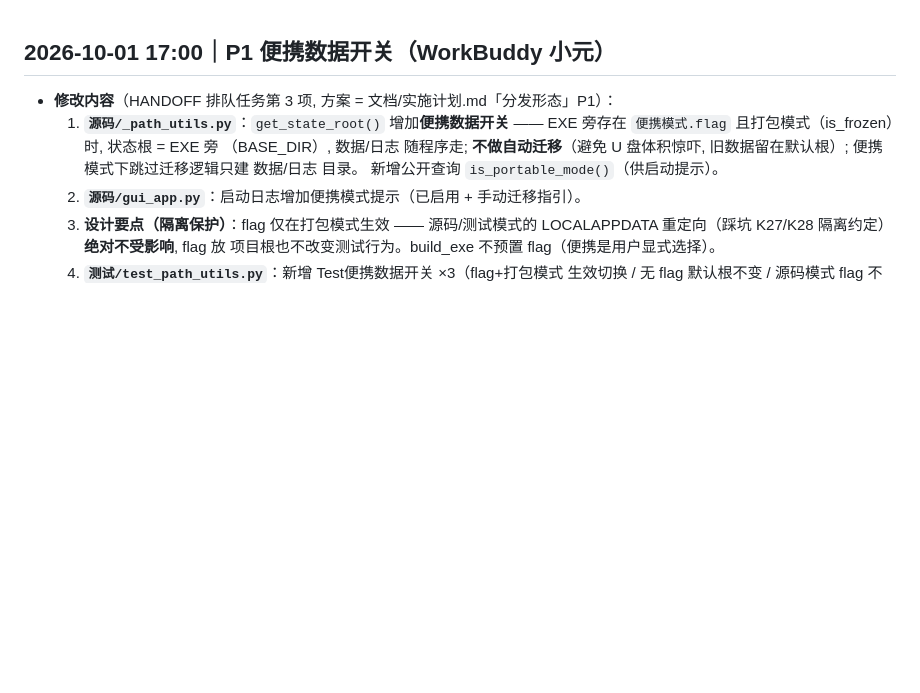
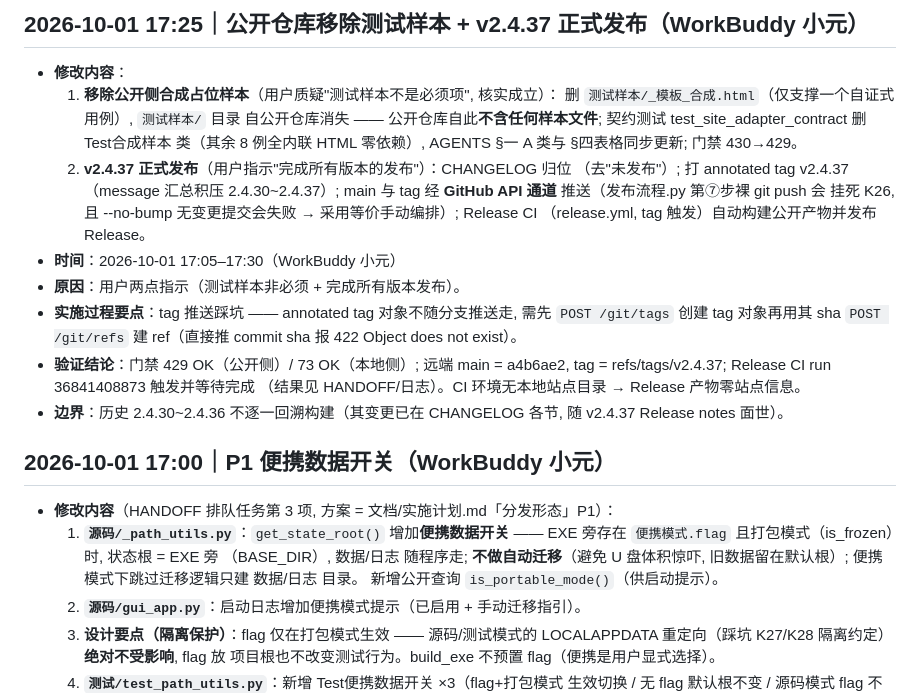
Before and after one commit to HHH-SABER/book-crawler, a Markdown page: 文档/修改记录.md, the part around the change. GitHub-like rendering; blank space fills up the shorter version.

Commit message:
docs(修改记录): v2.4.37 发布过程与 CI 修复登记

```diff
--- a/文档/修改记录.md
+++ b/文档/修改记录.md
@@ -1,3 +1,27 @@
+## 2026-10-01 17:25｜公开仓库移除测试样本 + v2.4.37 正式发布（WorkBuddy 小元）
+
+- **修改内容**：
+  1. **移除公开侧合成占位样本**（用户质疑"测试样本不是必须项", 核实成立）：
+     删 `测试样本/_模板_合成.html`（仅支撑一个自证式用例）, `测试样本/` 目录
+     自公开仓库消失 —— 公开仓库自此**不含任何样本文件**; 契约测试
+     test_site_adapter_contract 删 Test合成样本 类（其余 8 例全内联 HTML 零依赖）,
+     AGENTS §一 A 类与 §四表格同步更新; 门禁 430→429。
+  2. **v2.4.37 正式发布**（用户指示"完成所有版本的发布"）：CHANGELOG 归位
+     （去"未发布"）; 打 annotated tag v2.4.37（message 汇总积压 2.4.30~2.4.37）;
+     main 与 tag 经 **GitHub API 通道** 推送（发布流程.py 第⑦步裸 git push 会
+     挂死 K26, 且 --no-bump 无变更提交会失败 → 采用等价手动编排）; Release CI
+     （release.yml, tag 触发）自动构建公开产物并发布 Release。
+- **时间**：2026-10-01 17:05–17:30（WorkBuddy 小元）
+- **原因**：用户两点指示（测试样本非必须 + 完成所有版本发布）。
+- **实施过程要点**：tag 推送踩坑 —— annotated tag 对象不随分支推送走, 需先
+  `POST /git/tags` 创建 tag 对象再用其 sha `POST /git/refs` 建 ref（直接推
+  commit sha 报 422 Object does not exist）。
+- **验证结论**：门禁 429 OK（公开侧）/ 73 OK（本地侧）; 远端 main = a4b6ae2,
+  tag = refs/tags/v2.4.37; Release CI run 36841408873 触发并等待完成
+  （结果见 HANDOFF/日志）。CI 环境无本地站点目录 → Release 产物零站点信息。
+- **边界**：历史 2.4.30~2.4.36 不逐一回溯构建（其变更已在 CHANGELOG 各节,
+  随 v2.4.37 Release notes 面世）。
+
 ## 2026-10-01 17:00｜P1 便携数据开关（WorkBuddy 小元）
 
 - **修改内容**（HANDOFF 排队任务第 3 项, 方案 = 文档/实施计划.md「分发形态」P1）：
```
